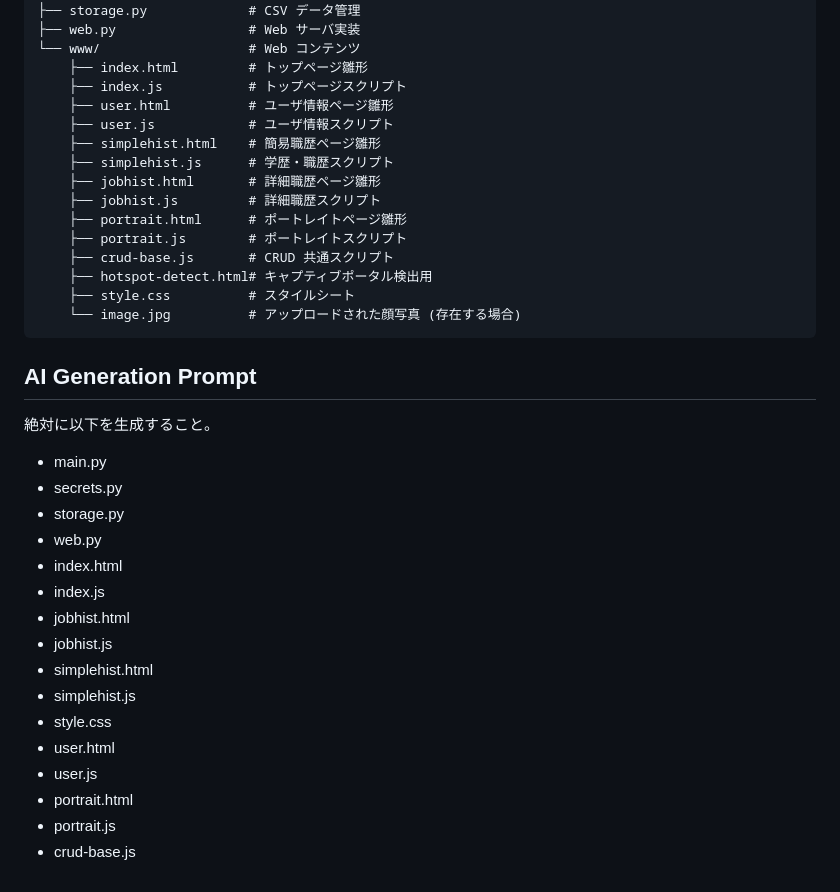
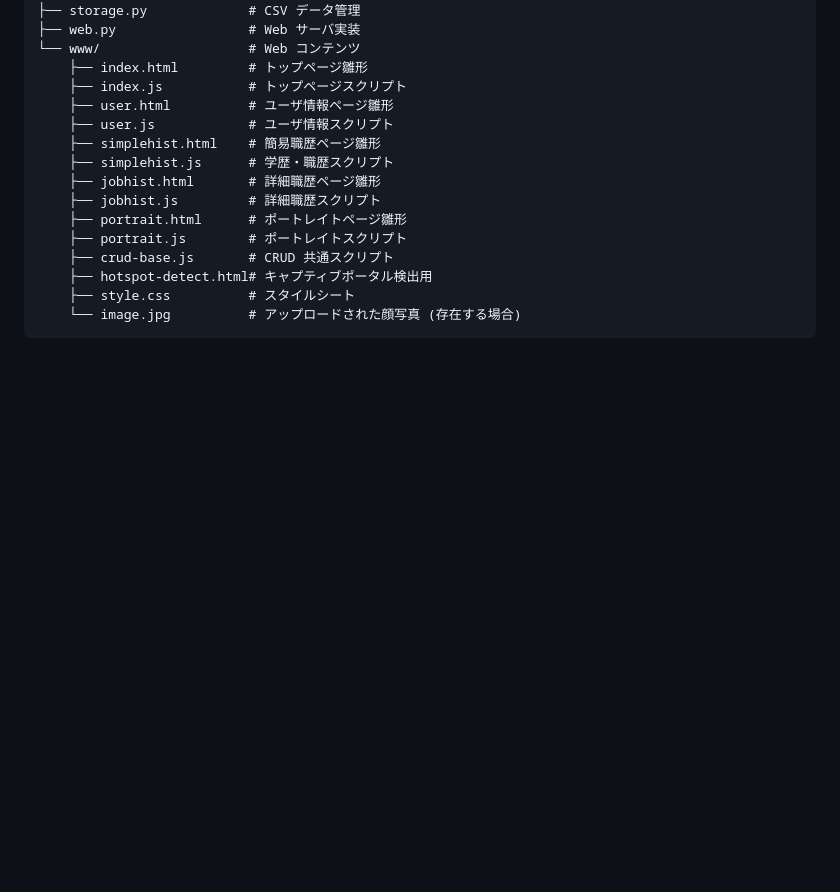
Before and after one commit to tkumata/pico1w-resumaker, a Markdown page: docs/DESIGN.md, the part around the change. GitHub-like rendering; blank space fills up the shorter version.

Commit message:
Remove unnecessary comments

````diff
--- a/docs/DESIGN.md
+++ b/docs/DESIGN.md
@@ -65,24 +65,3 @@
     ├── style.css          # スタイルシート
     └── image.jpg          # アップロードされた顔写真 (存在する場合)
 ```
-
-## AI Generation Prompt
-
-絶対に以下を生成すること。
-
-- main.py
-- secrets.py
-- storage.py
-- web.py
-- index.html
-- index.js
-- jobhist.html
-- jobhist.js
-- simplehist.html
-- simplehist.js
-- style.css
-- user.html
-- user.js
-- portrait.html
-- portrait.js
-- crud-base.js
````
